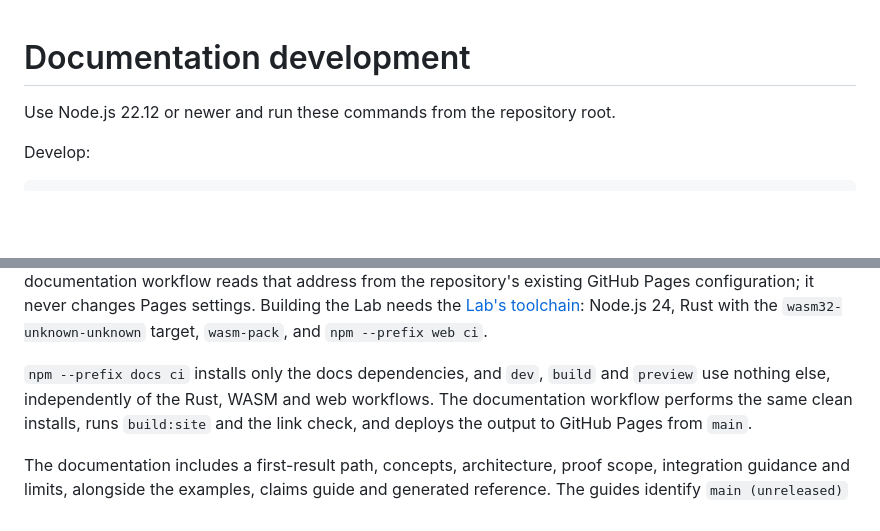
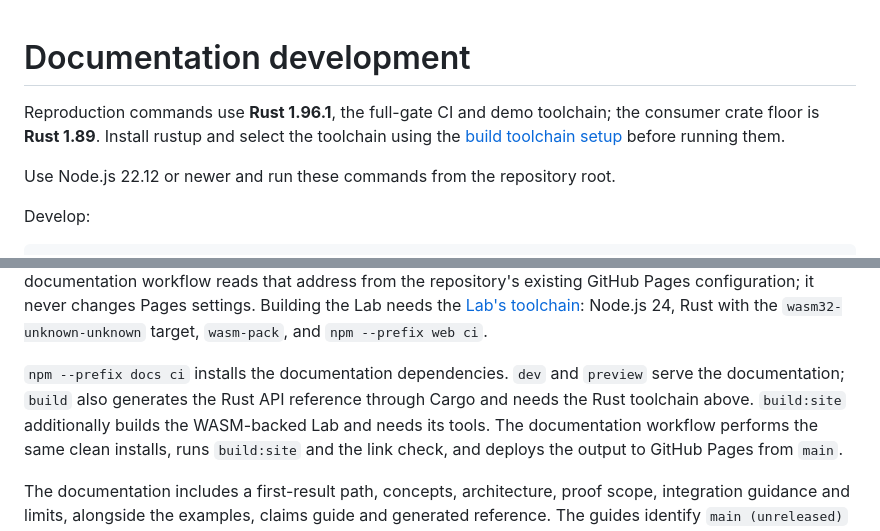
Before and after one commit to velvetmonkey/safemesh, a Markdown page: docs/README.md, 2 parts joined by grey strips. Rendered like a GitHub page; blank space fills up the shorter version.

Commit message:
docs: connect remaining reproduction and site build toolchain doors
Co-Authored-By: Grok <grok@x.ai>

```diff
--- a/docs/README.md
+++ b/docs/README.md
@@ -1,4 +1,7 @@
 # Documentation development
+
+Reproduction commands use **Rust 1.96.1**, the full-gate CI and demo toolchain; the consumer crate floor is **Rust 1.89**. Install rustup and select the toolchain using the [build toolchain setup](../README.md#build-toolchain) before running them.
+
 
 Use Node.js 22.12 or newer and run these commands from the repository root.
 
@@ -27,7 +30,7 @@ The hosted site is built by `npm --prefix docs run build:site` instead. It runs
 The documentation workflow reads that address from the repository's existing GitHub Pages configuration; it never changes Pages settings.
 Building the Lab needs the [Lab's toolchain](../web/README.md#run): Node.js 24, Rust with the `wasm32-unknown-unknown` target, `wasm-pack`, and `npm --prefix web ci`.
 
-`npm --prefix docs ci` installs only the docs dependencies, and `dev`, `build` and `preview` use nothing else, independently of the Rust, WASM and web workflows.
+`npm --prefix docs ci` installs the documentation dependencies. `dev` and `preview` serve the documentation; `build` also generates the Rust API reference through Cargo and needs the Rust toolchain above. `build:site` additionally builds the WASM-backed Lab and needs its tools.
 The documentation workflow performs the same clean installs, runs `build:site` and the link check, and deploys the output to GitHub Pages from `main`.
 
 The documentation includes a first-result path, concepts, architecture, proof scope,
```
Also changed, not shown: KILL-TEST.md (+3 -0 lines), WHAT-IS-PROVEN.md (+3 -0 lines).
